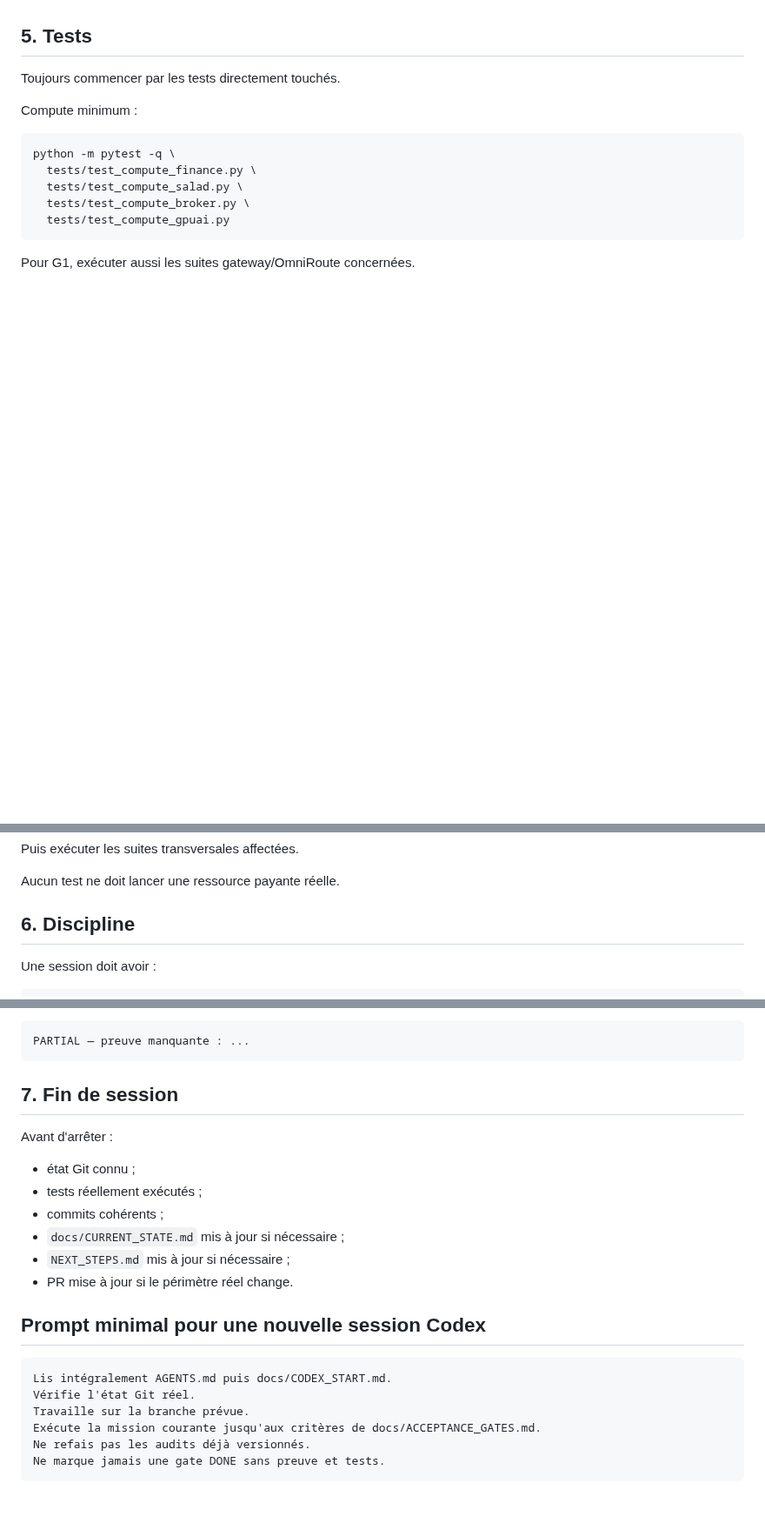
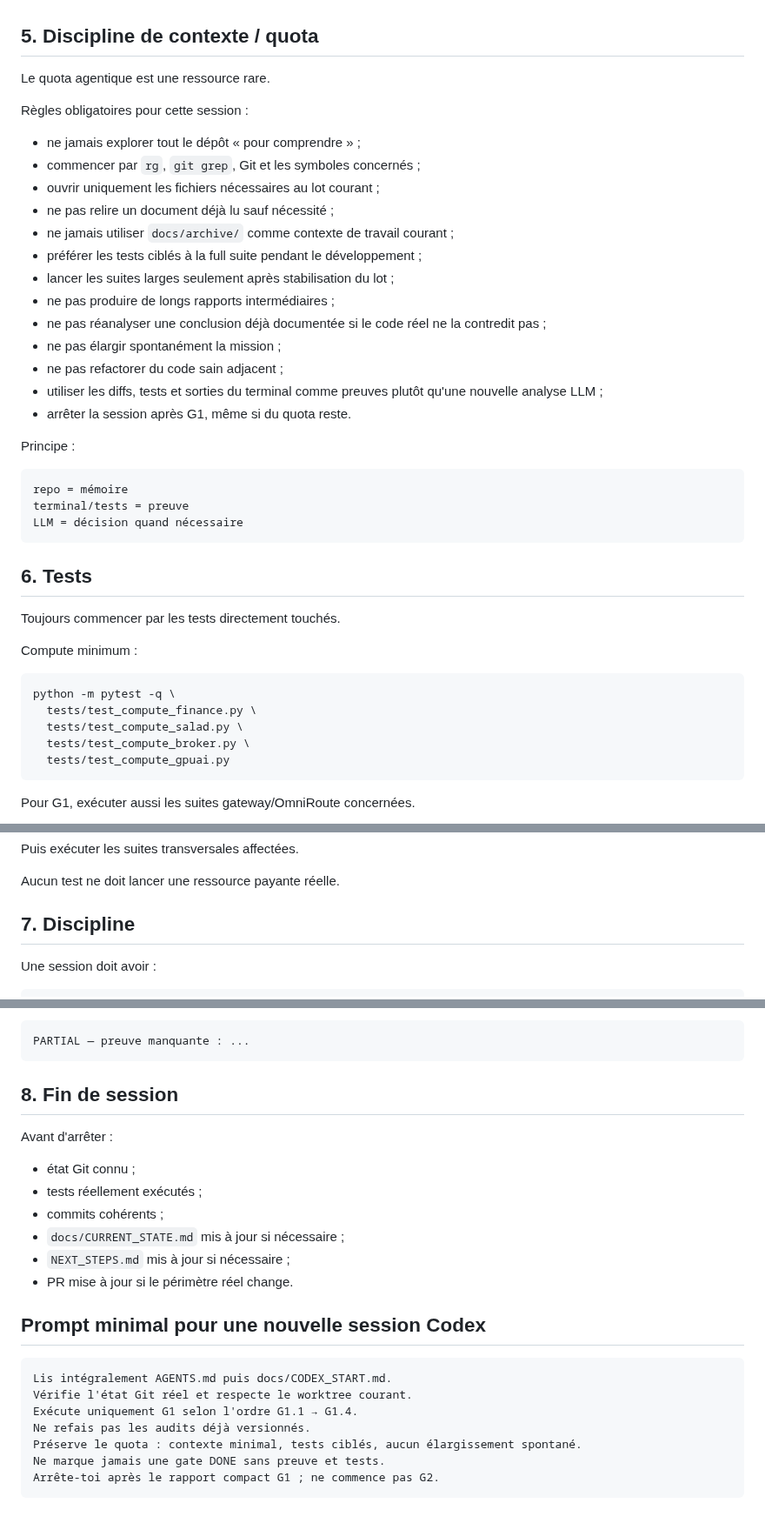
Before and after one commit to saillardsimon71-del/Octopus, a Markdown page: docs/CODEX_START.md, 3 parts joined by grey strips. Shown at 87% size. Drawn GitHub-style; blank space fills up the shorter version.

````diff
--- a/docs/CODEX_START.md
+++ b/docs/CODEX_START.md
@@ -88,7 +160,35 @@ Ne pas refaire sans preuve de divergence :
 - breaker financier ;
 - watchdog initial.
 
-## 5. Tests
+## 5. Discipline de contexte / quota
+
+Le quota agentique est une ressource rare.
+
+Règles obligatoires pour cette session :
+
+- ne jamais explorer tout le dépôt « pour comprendre » ;
+- commencer par `rg`, `git grep`, Git et les symboles concernés ;
+- ouvrir uniquement les fichiers nécessaires au lot courant ;
+- ne pas relire un document déjà lu sauf nécessité ;
+- ne jamais utiliser `docs/archive/` comme contexte de travail courant ;
+- préférer les tests ciblés à la full suite pendant le développement ;
+- lancer les suites larges seulement après stabilisation du lot ;
+- ne pas produire de longs rapports intermédiaires ;
+- ne pas réanalyser une conclusion déjà documentée si le code réel ne la contredit pas ;
+- ne pas élargir spontanément la mission ;
+- ne pas refactorer du code sain adjacent ;
+- utiliser les diffs, tests et sorties du terminal comme preuves plutôt qu'une nouvelle analyse LLM ;
+- arrêter la session après G1, même si du quota reste.
+
+Principe :
+
+```text
+repo = mémoire
+terminal/tests = preuve
+LLM = décision quand nécessaire
+```
+
+## 6. Tests
 
 Toujours commencer par les tests directement touchés.
 
@@ -108,7 +208,7 @@ Puis exécuter les suites transversales affectées.
 
 Aucun test ne doit lancer une ressource payante réelle.
 
-## 6. Discipline
+## 7. Discipline
 
 Une session doit avoir :
 
@@ -128,7 +228,7 @@ Utiliser :
 PARTIAL — preuve manquante : ...
 ```
 
-## 7. Fin de session
+## 8. Fin de session
 
 Avant d'arrêter :
 
@@ -143,9 +243,10 @@ Avant d'arrêter :
 
 ```text
 Lis intégralement AGENTS.md puis docs/CODEX_START.md.
-Vérifie l'état Git réel.
-Travaille sur la branche prévue.
-Exécute la mission courante jusqu'aux critères de docs/ACCEPTANCE_GATES.md.
+Vérifie l'état Git réel et respecte le worktree courant.
+Exécute uniquement G1 selon l'ordre G1.1 → G1.4.
 Ne refais pas les audits déjà versionnés.
+Préserve le quota : contexte minimal, tests ciblés, aucun élargissement spontané.
 Ne marque jamais une gate DONE sans preuve et tests.
+Arrête-toi après le rapport compact G1 ; ne commence pas G2.
 ```
````
Also changed, not shown: other parts of docs/CODEX_START.md (+89 -17 lines).
